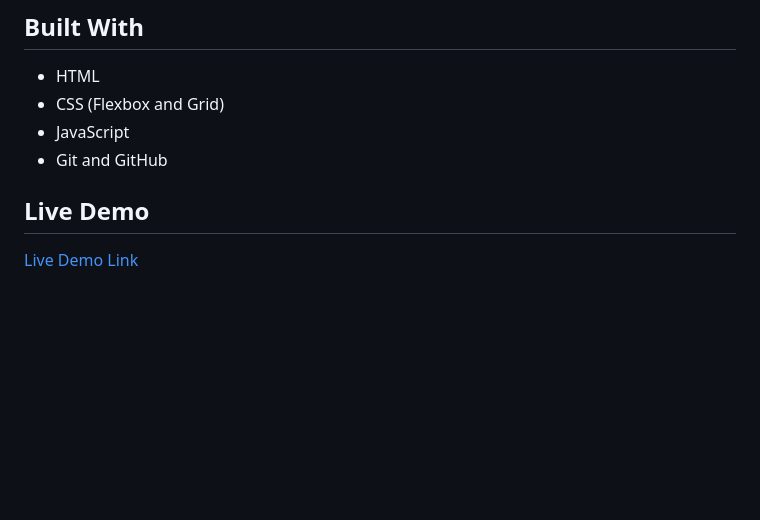
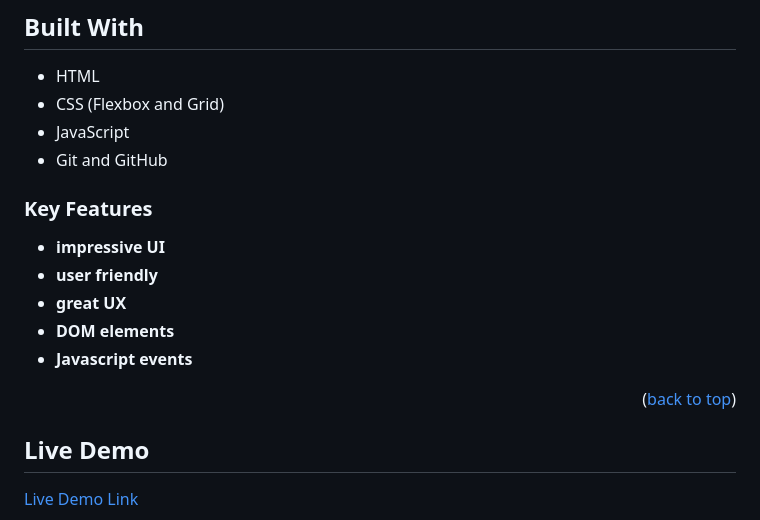
Before and after one commit to Christelle-12/Capstone-project-1, a Markdown page: README.md, the part around the change printed below. Drawn GitHub-style; blank space fills up the shorter version.

```diff
--- a/README.md
+++ b/README.md
@@ -29,6 +49,18 @@ The International Conference on Learning Representations (ICLR) is a prestigious
 - CSS (Flexbox and Grid)
 - JavaScript
 - Git and GitHub
+
+<!-- Features -->
+
+### Key Features <a name="key-features"></a>
+
+- **impressive UI**
+- **user friendly**
+- **great UX**
+- **DOM elements**
+- **Javascript events**
+
+<p align="right">(<a href="#readme-top">back to top</a>)</p>
 
 ## Live Demo
 
```
Also changed, not shown: other parts of README.md (+29 -6 lines).
